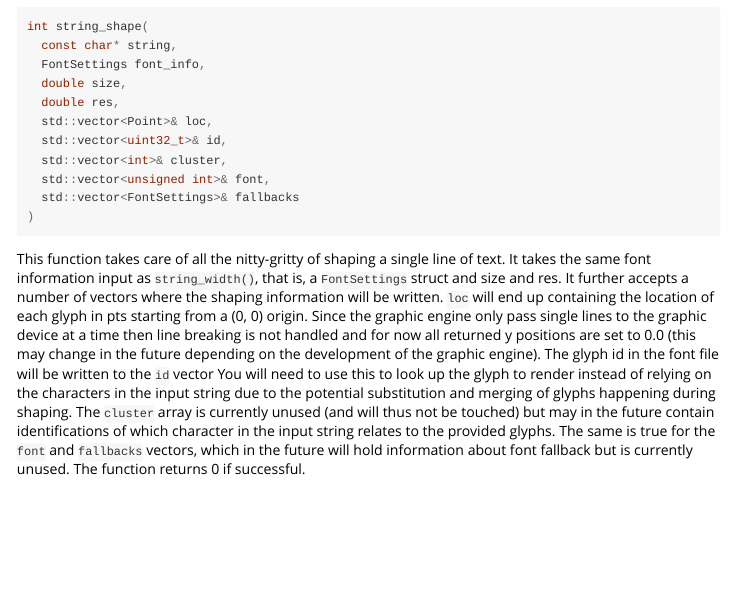
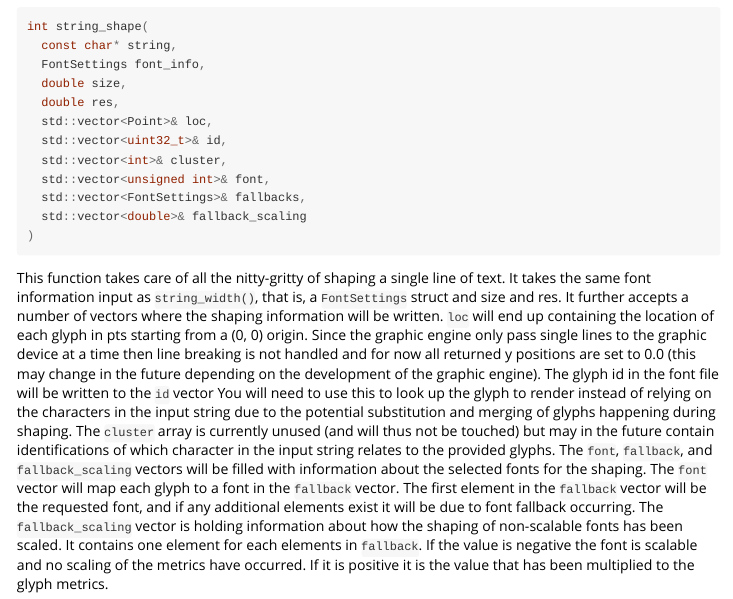
Before and after one commit to r-lib/textshaping, an R Markdown document (vignettes/c_interface.Rmd): the page in a window 1100 px wide, from 840 px down. Rendered offline with R 4.5, knitr and Pandoc, with nearby package versions.

Commit message:
Update C API vignette

````diff
--- a/vignettes/c_interface.Rmd
+++ b/vignettes/c_interface.Rmd
@@ -71,7 +71,8 @@ int string_shape(
   std::vector<uint32_t>& id,
   std::vector<int>& cluster,
   std::vector<unsigned int>& font,
-  std::vector<FontSettings>& fallbacks
+  std::vector<FontSettings>& fallbacks,
+  std::vector<double>& fallback_scaling
 )
 ```
 
@@ -89,6 +90,12 @@ relying on the characters in the input string due to the potential substitution
 and merging of glyphs happening during shaping. The `cluster` array is currently
 unused (and will thus not be touched) but may in the future contain
 identifications of which character in the input string relates to the provided
-glyphs. The same is true for the `font` and `fallbacks` vectors, which in the
-future will hold information about font fallback but is currently unused. The
-function returns 0 if successful.
+glyphs. The `font`, `fallback`, and `fallback_scaling` vectors will be filled
+with information about the selected fonts for the shaping. The `font` vector
+will map each glyph to a font in the `fallback` vector. The first element in the
+`fallback` vector will be the requested font, and if any additional elements
+exist it will be due to font fallback occurring. The `fallback_scaling` vector
+is holding information about how the shaping of non-scalable fonts has been
+scaled. It contains one element for each elements in `fallback`. If the value is
+negative the font is scalable and no scaling of the metrics have occurred. If it
+is positive it is the value that has been multiplied to the glyph metrics.
````
